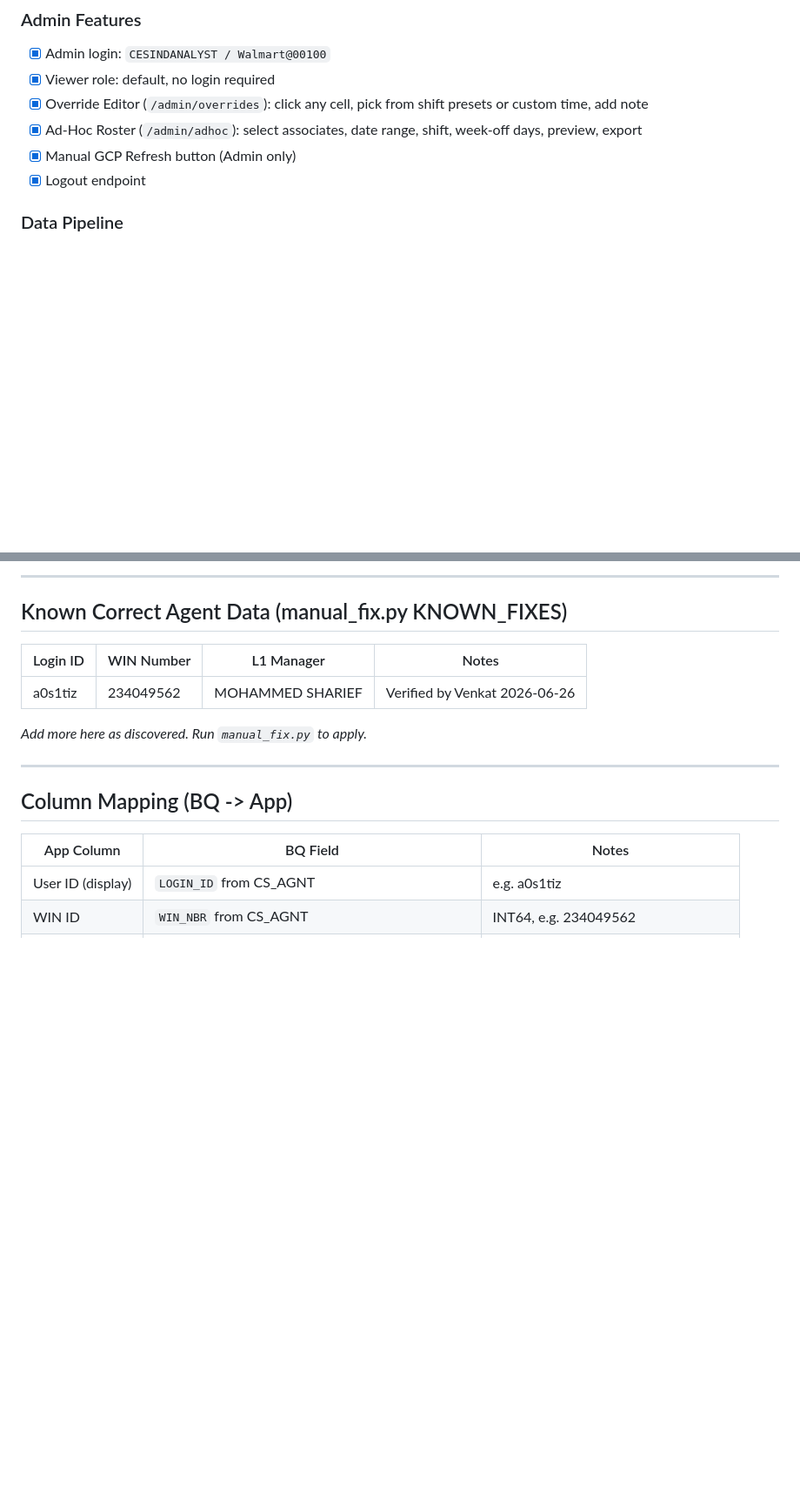
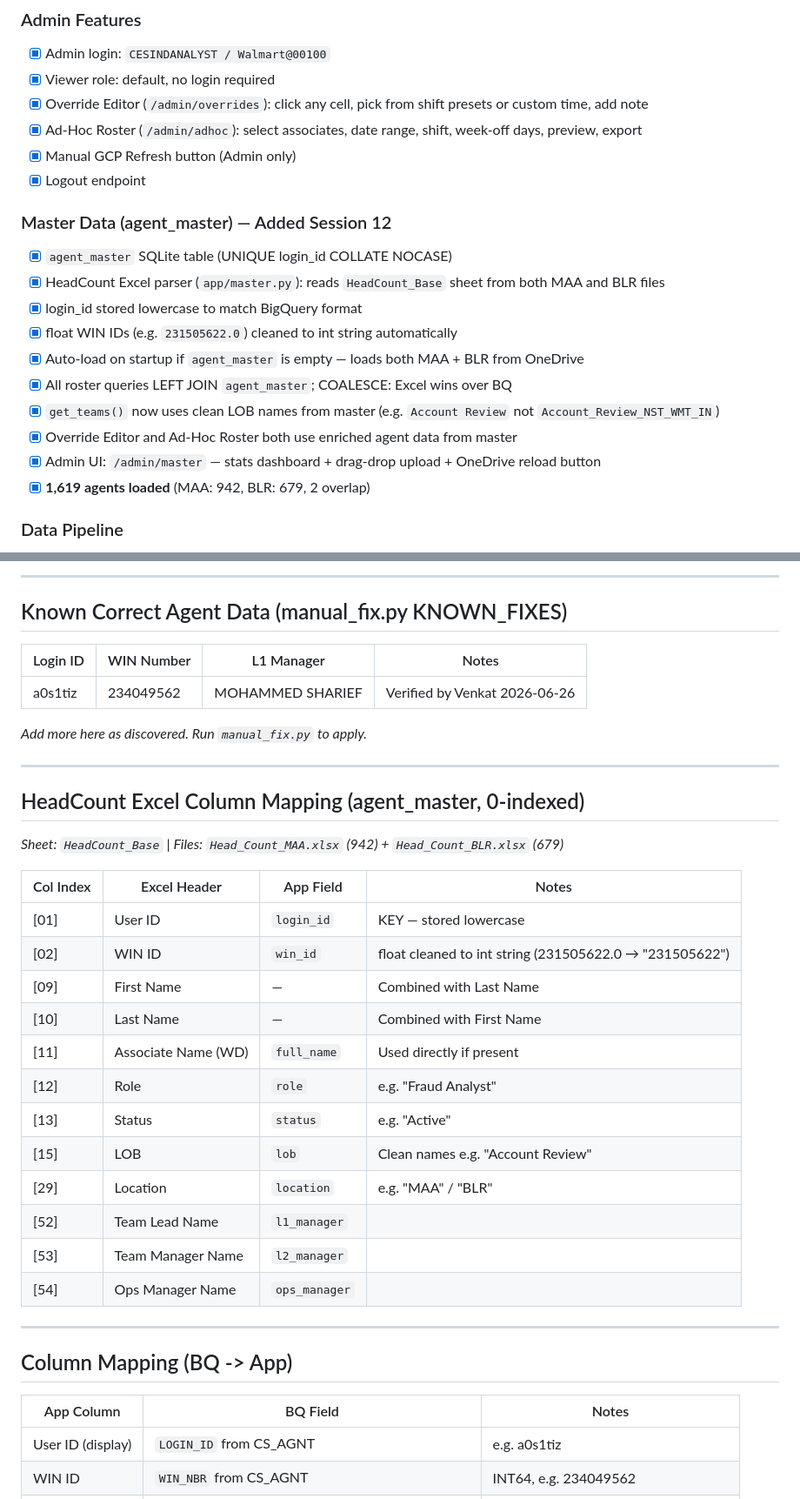
Before and after one commit to venkatash001/Transportation_Project, a Markdown page: SESSION_LOG.md, 2 parts joined by grey strips. Shown at 87% size. Rendered like a GitHub page; blank space fills up the shorter version.

Commit message:
docs: update SESSION_LOG - sessions 11/12/13, agent_master feature complete, HeadCount column mapping

```diff
--- a/SESSION_LOG.md
+++ b/SESSION_LOG.md
@@ -74,6 +77,18 @@
 - [x] Ad-Hoc Roster (`/admin/adhoc`): select associates, date range, shift, week-off days, preview, export
 - [x] Manual GCP Refresh button (Admin only)
 - [x] Logout endpoint
+
+### Master Data (agent_master) — Added Session 12
+- [x] `agent_master` SQLite table (UNIQUE login_id COLLATE NOCASE)
+- [x] HeadCount Excel parser (`app/master.py`): reads `HeadCount_Base` sheet from both MAA and BLR files
+- [x] login_id stored lowercase to match BigQuery format
+- [x] float WIN IDs (e.g. `231505622.0`) cleaned to int string automatically
+- [x] Auto-load on startup if `agent_master` is empty — loads both MAA + BLR from OneDrive
+- [x] All roster queries LEFT JOIN `agent_master`; COALESCE: Excel wins over BQ
+- [x] `get_teams()` now uses clean LOB names from master (e.g. `Account Review` not `Account_Review_NST_WMT_IN`)
+- [x] Override Editor and Ad-Hoc Roster both use enriched agent data from master
+- [x] Admin UI: `/admin/master` — stats dashboard + drag-drop upload + OneDrive reload button
+- [x] **1,619 agents loaded** (MAA: 942, BLR: 679, 2 overlap)
 
 ### Data Pipeline
 - [x] BigQuery SQL with AGNT_BEST CTE (deduplicates CS_AGNT, L1_MGR-populated rows prioritised)
@@ -179,6 +196,27 @@
 | a0s1tiz | 234049562 | MOHAMMED SHARIEF | Verified by Venkat 2026-06-26 |
 
 *Add more here as discovered. Run `manual_fix.py` to apply.*
+
+---
+
+## HeadCount Excel Column Mapping (agent_master, 0-indexed)
+
+*Sheet: `HeadCount_Base` | Files: `Head_Count_MAA.xlsx` (942) + `Head_Count_BLR.xlsx` (679)*
+
+| Col Index | Excel Header | App Field | Notes |
+|-----------|-------------|-----------|-------|
+| [01] | User ID | `login_id` | KEY — stored lowercase |
+| [02] | WIN ID | `win_id` | float cleaned to int string (231505622.0 → "231505622") |
+| [09] | First Name | — | Combined with Last Name |
+| [10] | Last Name | — | Combined with First Name |
+| [11] | Associate Name (WD) | `full_name` | Used directly if present |
+| [12] | Role | `role` | e.g. "Fraud Analyst" |
+| [13] | Status | `status` | e.g. "Active" |
+| [15] | LOB | `lob` | Clean names e.g. "Account Review" |
+| [29] | Location | `location` | e.g. "MAA" / "BLR" |
+| [52] | Team Lead Name | `l1_manager` | |
+| [53] | Team Manager Name | `l2_manager` | |
+| [54] | Ops Manager Name | `ops_manager` | |
 
 ---
 
```
Also changed, not shown: other parts of SESSION_LOG.md (+20 -8 lines).
